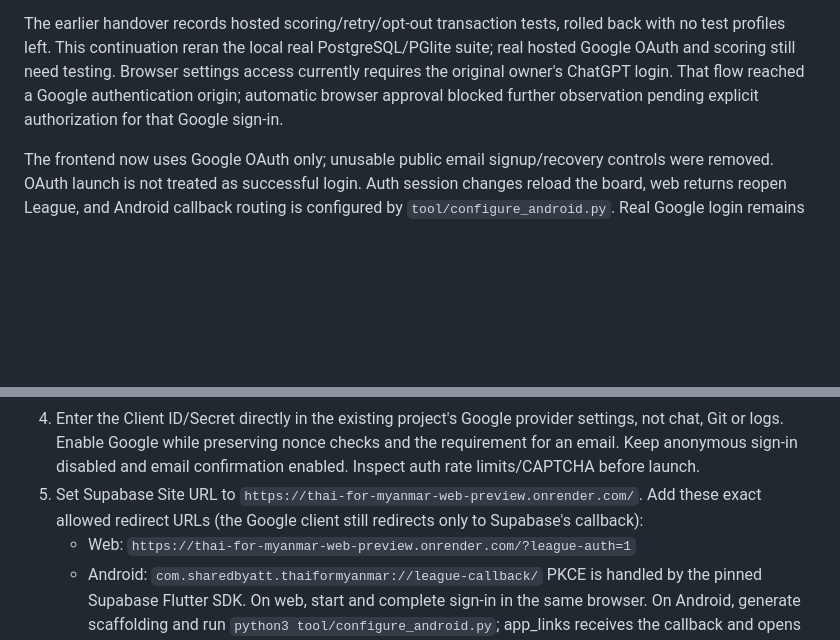
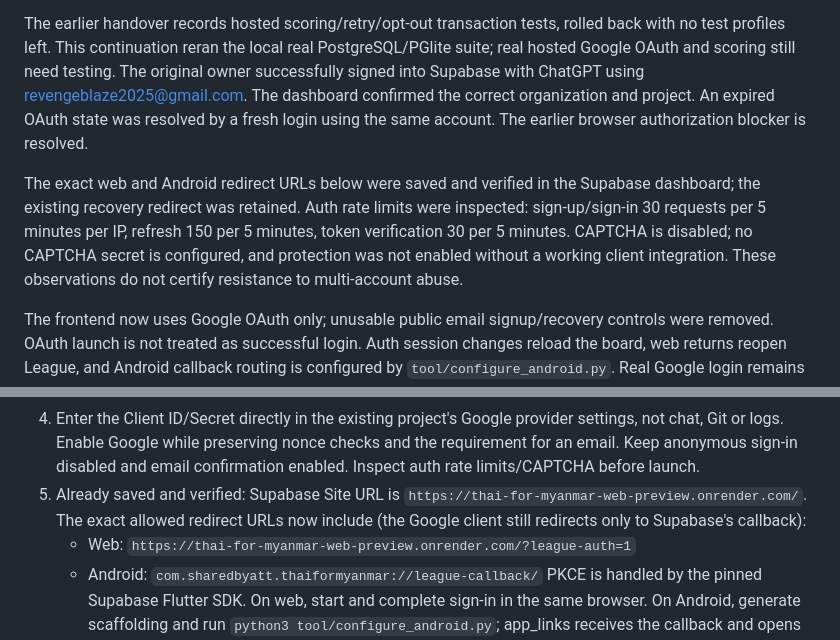
Before and after one commit to sharedbyatt-maker/thai-for-myanmar, a Markdown page: docs/WEEKLY_LEAGUES.md, 2 parts joined by grey strips. Rendered like a GitHub page; blank space fills up the shorter version.

Commit message:
Record verified owner login and saved OAuth redirects [skip ci]

```diff
--- a/docs/WEEKLY_LEAGUES.md
+++ b/docs/WEEKLY_LEAGUES.md
@@ -35,9 +35,17 @@ provider availability, not successful account login.
 The earlier handover records hosted scoring/retry/opt-out transaction tests,
 rolled back with no test profiles left. This continuation reran the local real
 PostgreSQL/PGlite suite; real hosted Google OAuth and scoring still need testing.
-Browser settings access currently requires the original owner's ChatGPT login.
-That flow reached a Google authentication origin; automatic browser approval
-blocked further observation pending explicit authorization for that Google sign-in.
+The original owner successfully signed into Supabase with ChatGPT using
+revengeblaze2025@gmail.com. The dashboard confirmed the correct organization and
+project. An expired OAuth state was resolved by a fresh login using the same
+account. The earlier browser authorization blocker is resolved.
+
+The exact web and Android redirect URLs below were saved and verified in the
+Supabase dashboard; the existing recovery redirect was retained. Auth rate limits
+were inspected: sign-up/sign-in 30 requests per 5 minutes per IP, refresh 150 per
+5 minutes, token verification 30 per 5 minutes. CAPTCHA is disabled; no CAPTCHA
+secret is configured, and protection was not enabled without a working client
+integration. These observations do not certify resistance to multi-account abuse.
 
 The frontend now uses Google OAuth only; unusable public email signup/recovery
 controls were removed. OAuth launch is not treated as successful login. Auth
@@ -103,9 +111,9 @@ paid score boosts are implemented.
    settings, not chat, Git or logs. Enable Google while preserving nonce checks
    and the requirement for an email. Keep anonymous sign-in disabled and email
    confirmation enabled. Inspect auth rate limits/CAPTCHA before launch.
-5. Set Supabase Site URL to
-   `https://thai-for-myanmar-web-preview.onrender.com/`. Add these exact allowed
-   redirect URLs (the Google client still redirects only to Supabase's callback):
+5. Already saved and verified: Supabase Site URL is
+   `https://thai-for-myanmar-web-preview.onrender.com/`. The exact allowed
+   redirect URLs now include (the Google client still redirects only to Supabase's callback):
    - Web: `https://thai-for-myanmar-web-preview.onrender.com/?league-auth=1`
    - Android: `com.sharedbyatt.thaiformyanmar://league-callback/`
    PKCE is handled by the pinned Supabase Flutter SDK. On web, start and complete
```
